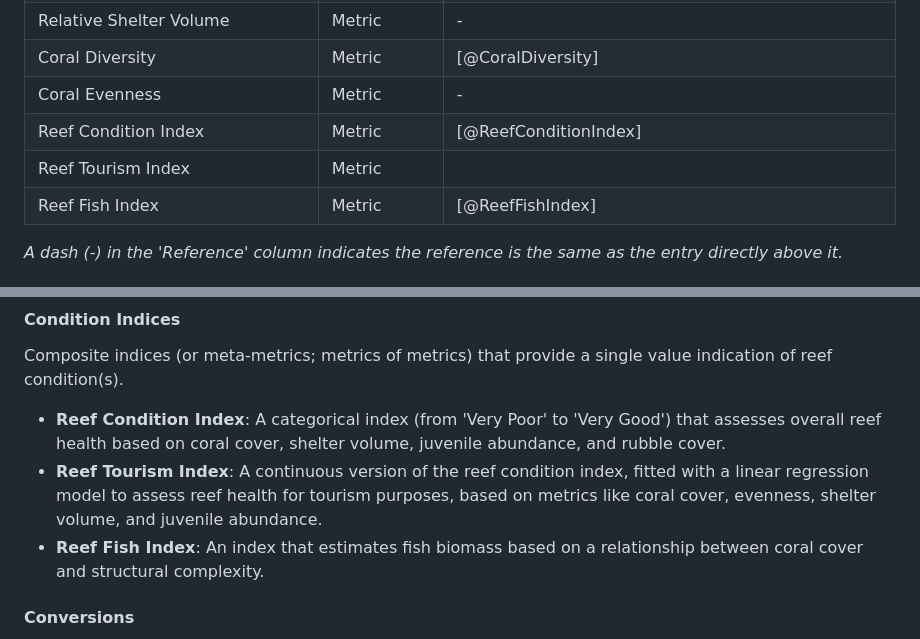
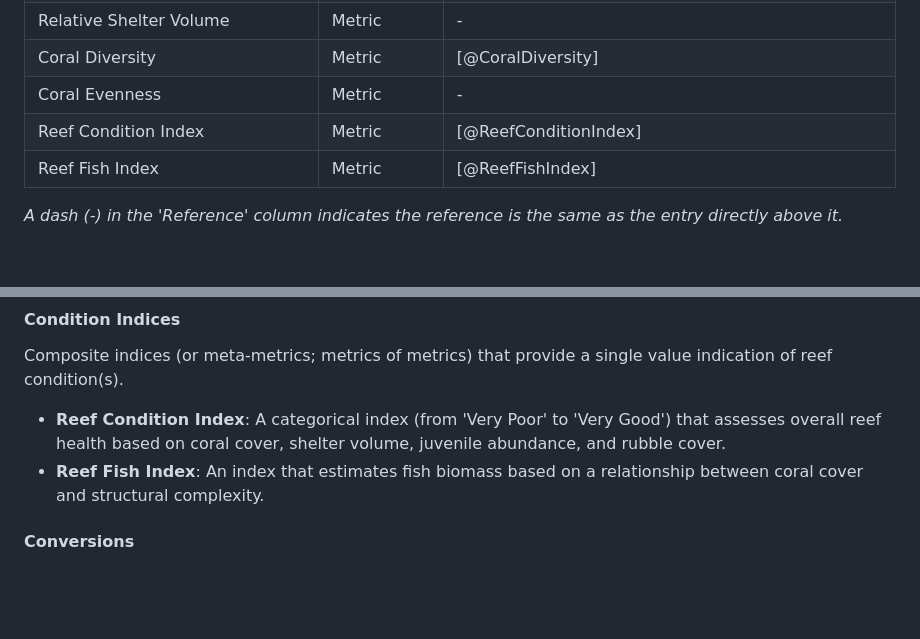
Before and after one commit to open-AIMS/ADRIAIndicators.jl, a Markdown page: paper/paper.md, 2 parts joined by grey strips. GitHub-like rendering; blank space fills up the shorter version.

Commit message:
paper: remove tourism index

```diff
--- a/paper/paper.md
+++ b/paper/paper.md
@@ -123,7 +123,6 @@ data, such as coral diversity, shelter volume, and composite indices for reef he
 | Coral Diversity                                  | Metric            | [@CoralDiversity]|
 | Coral Evenness                                   | Metric            | -               |
 | Reef Condition Index                             | Metric            |[@ReefConditionIndex]|
-| Reef Tourism Index                               | Metric            |               |
 | Reef Fish Index                                  | Metric            | [@ReefFishIndex] |
 
 *A dash (-) in the 'Reference' column indicates the reference is the same as the entry directly above it.*
@@ -188,7 +187,6 @@ Composite indices (or meta-metrics; metrics of metrics) that provide a single va
 indication of reef condition(s).
 
 -   **Reef Condition Index**: A categorical index (from 'Very Poor' to 'Very Good') that assesses overall reef health based on coral cover, shelter volume, juvenile abundance, and rubble cover.
--   **Reef Tourism Index**: A continuous version of the reef condition index, fitted with a linear regression model to assess reef health for tourism purposes, based on metrics like coral cover, evenness, shelter volume, and juvenile abundance.
 -   **Reef Fish Index**: An index that estimates fish biomass based on a relationship between coral cover and structural complexity.
 
 #### Conversions
```
